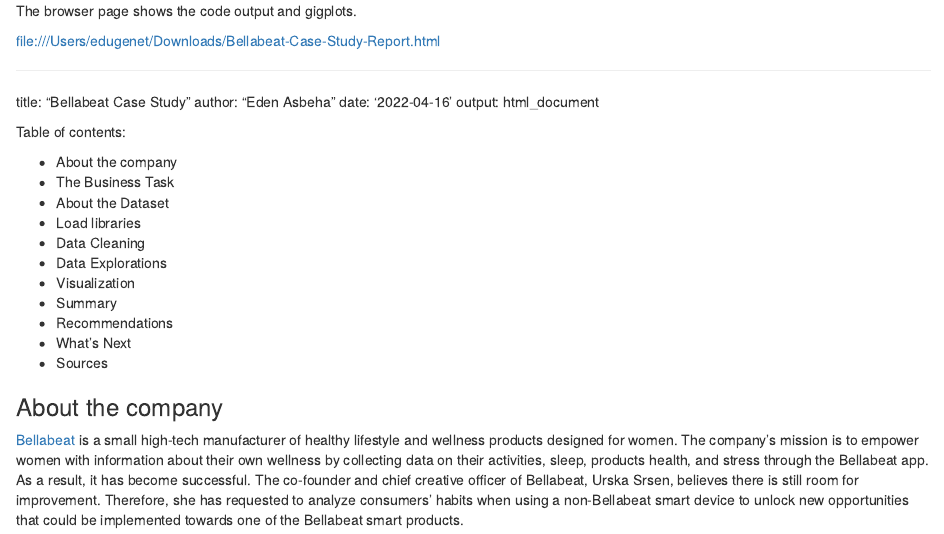
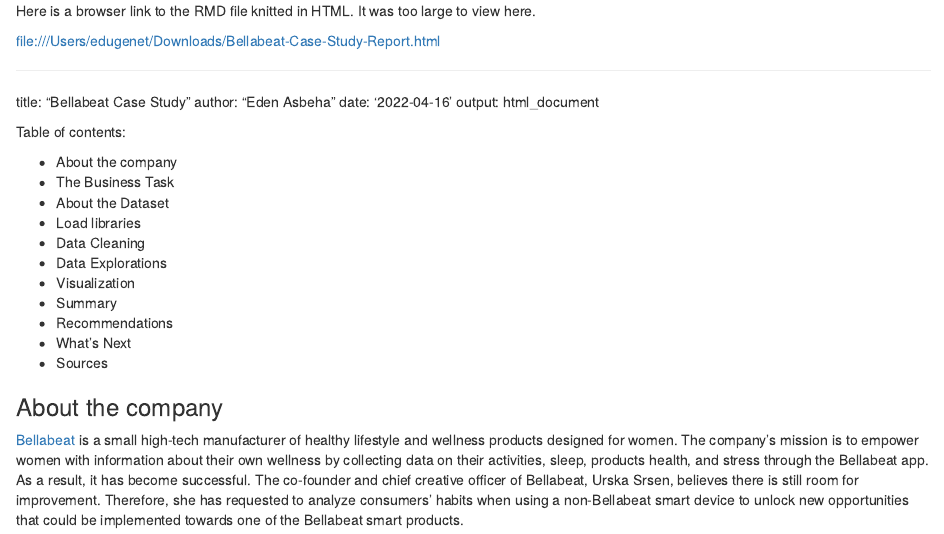
Before and after one commit to EdenAsbeha/Portfolio-Project, an R Markdown document (Bellabeat wellness - Case Study.Rmd): the page in a window 1100 px wide, from its top. Rendered offline with R 4.5, knitr and Pandoc, with nearby package versions; some code elsewhere in the file could not run offline; column names are cleaned by a stand-in for the janitor package.

Commit message:
Update Bellabeat wellness - Case Study.Rmd

```diff
--- a/Bellabeat wellness - Case Study.Rmd
+++ b/Bellabeat wellness - Case Study.Rmd
@@ -1,4 +1,4 @@
-The browser page shows the code output and gigplots.
+Here is a browser link to the RMD file knitted in HTML. It was too large to view here.
 
 file:///Users/edugenet/Downloads/Bellabeat-Case-Study-Report.html
 
```
